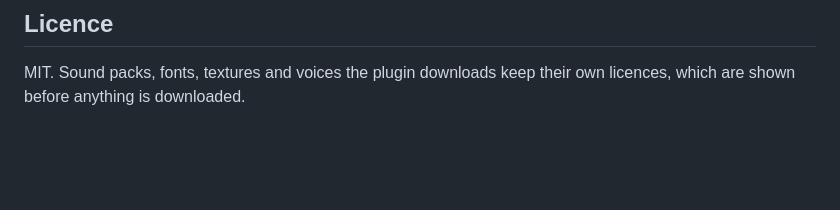
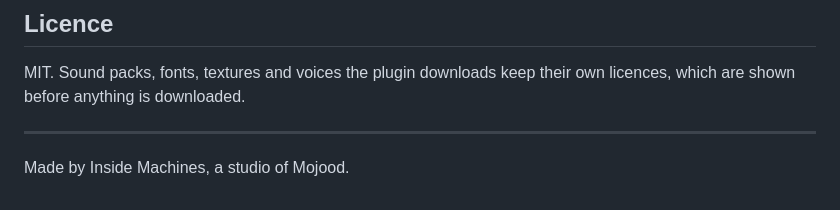
Before and after one commit to goinsidemachines/blender-shorts-agent, a Markdown page: README.md, the part around the change. GitHub-like rendering; blank space fills up the shorter version.

Commit message:
docs(readme): credit Inside Machines, a studio of Mojood

```diff
--- a/README.md
+++ b/README.md
@@ -226,3 +226,7 @@ uv run ruff check .
 
 MIT. Sound packs, fonts, textures and voices the plugin downloads keep their own licences, which are shown before
 anything is downloaded.
+
+---
+
+Made by Inside Machines, a studio of Mojood.
```
